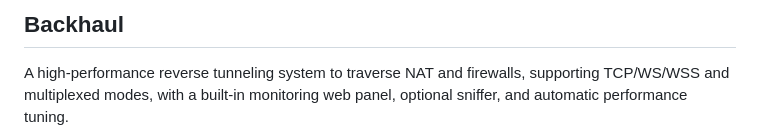
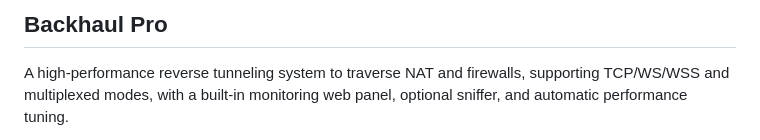
Before and after one commit to ArashAfkandeh/Backhaul-Pro, a Markdown page: README.en.md, the part around the change. GitHub-like rendering.

```diff
--- a/README.en.md
+++ b/README.en.md
@@ -1,4 +1,4 @@
-## Backhaul
+## Backhaul Pro
 
 A high-performance reverse tunneling system to traverse NAT and firewalls, supporting TCP/WS/WSS and multiplexed modes, with a built-in monitoring web panel, optional sniffer, and automatic performance tuning.
 
```
